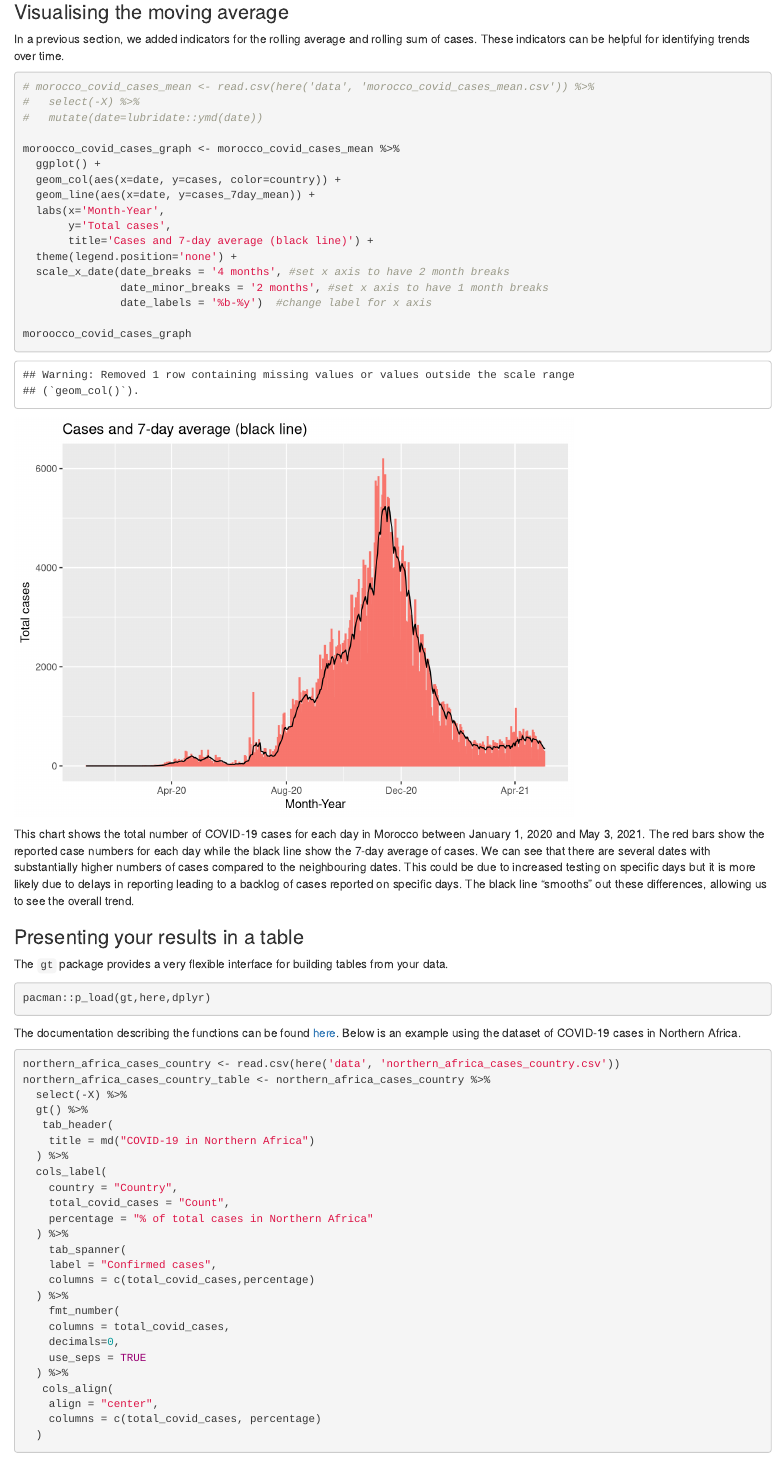
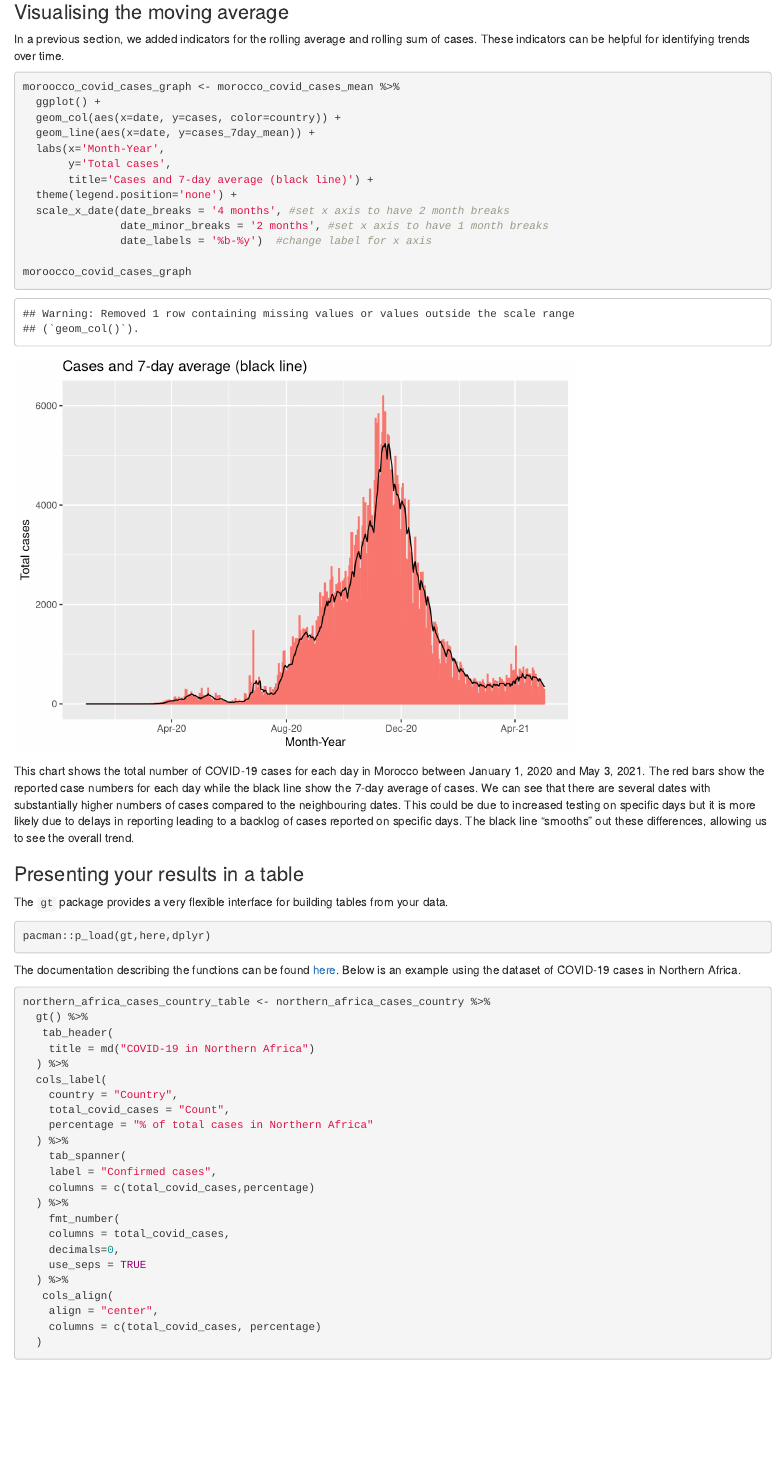
Before and after one commit to dsbkennedy/AfricaCDCRTraining, an R Markdown document (03-analysis-visualisation.Rmd): the page in a window 1100 px wide, from 14870 px down. Rendered offline with R 4.5, knitr and Pandoc, with nearby package versions; some code elsewhere in the file could not run offline.

Commit message:
Removed read and write csv steps

````diff
--- a/03-analysis-visualisation.Rmd
+++ b/03-analysis-visualisation.Rmd
@@ -537,9 +537,6 @@ Due to the structure of code using ggplot these principles can be followed to en
 In a previous section, we added indicators for the rolling average and rolling sum of cases. These indicators can be helpful for identifying trends over time.
 
 ```{r}
-# morocco_covid_cases_mean <- read.csv(here('data', 'morocco_covid_cases_mean.csv')) %>%
-#   select(-X) %>%
-#   mutate(date=lubridate::ymd(date))
 
 moroocco_covid_cases_graph <- morocco_covid_cases_mean %>%
   ggplot() +
@@ -569,9 +566,7 @@ pacman::p_load(gt,here,dplyr)
 The documentation describing the functions can be found [here](https://gt.rstudio.com/articles/case-study-gtcars.html). Below is an example using the dataset of COVID-19 cases in Northern Africa.
 
 ```{r}
-northern_africa_cases_country <- read.csv(here('data', 'northern_africa_cases_country.csv'))
 northern_africa_cases_country_table <- northern_africa_cases_country %>%
-  select(-X) %>%
   gt() %>%
    tab_header(
     title = md("COVID-19 in Northern Africa")
````
Also changed, not shown: 03-analysis-visualisation.Rmd (2 more changed lines).
